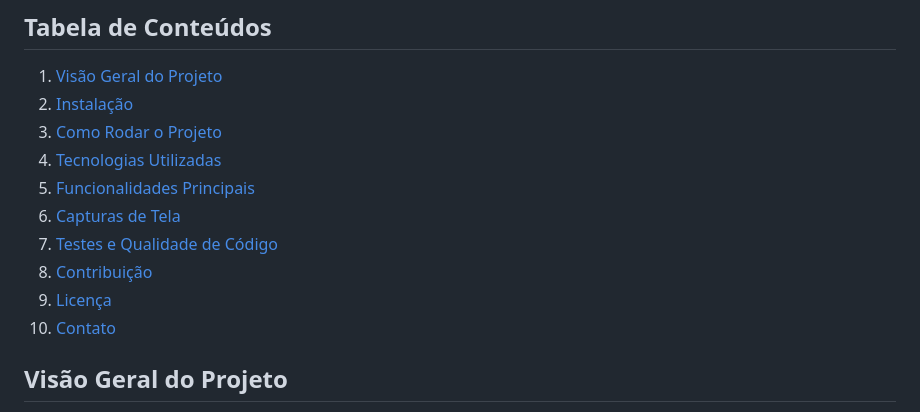
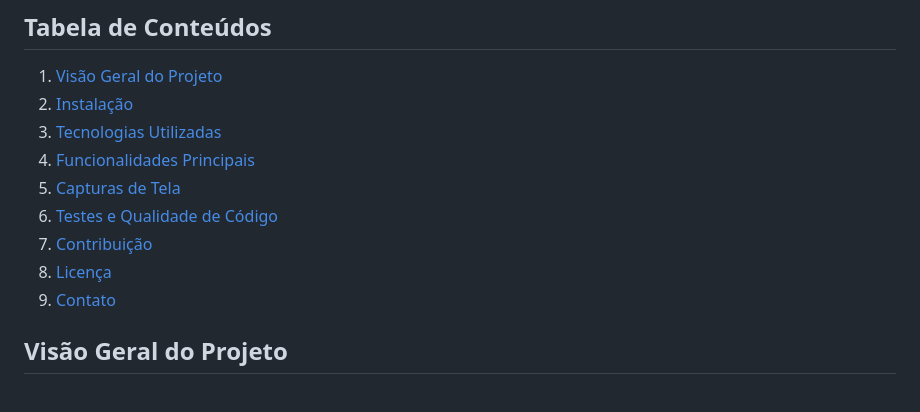
Before and after one commit to rodrigoMedeiros0/desafio_senado_django, a Markdown page: README.md, the part around the change. Rendered like a GitHub page.

Commit message:
fix: corrigindo tabela  readme

```diff
--- a/README.md
+++ b/README.md
@@ -9,14 +9,13 @@ Este projeto é um sistema de gerenciamento de tarefas e acompanhamento de horas
 
 1. [Visão Geral do Projeto](#visão-geral-do-projeto)
 2. [Instalação](#instalação)
-3. [Como Rodar o Projeto](#como-rodar-o-projeto)
-4. [Tecnologias Utilizadas](#tecnologias-utilizadas)
-5. [Funcionalidades Principais](#funcionalidades-principais)
-6. [Capturas de Tela](#capturas-de-tela)
-7. [Testes e Qualidade de Código](#testes-e-qualidade-de-código)
-8. [Contribuição](#contribuição)
-9. [Licença](#licença)
-10. [Contato](#contato)
+3. [Tecnologias Utilizadas](#tecnologias-utilizadas)
+4. [Funcionalidades Principais](#funcionalidades-principais)
+5. [Capturas de Tela](#capturas-de-tela)
+6. [Testes e Qualidade de Código](#testes-e-qualidade-de-código)
+7. [Contribuição](#contribuição)
+8. [Licença](#licença)
+9. [Contato](#contato)
 
 ## Visão Geral do Projeto
 
```
